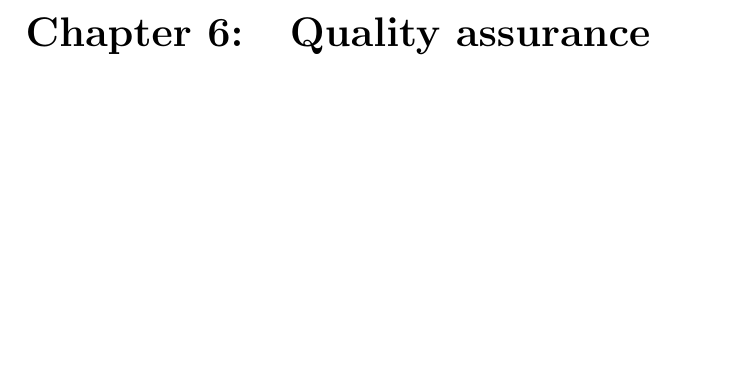
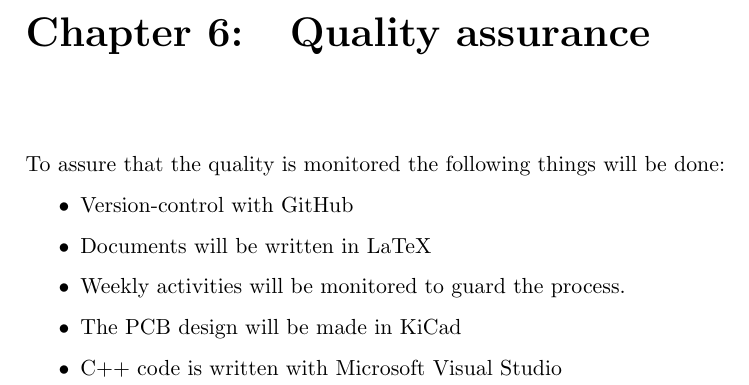
Before and after one commit to HeinVerhallen/Audio-DSP, a LaTeX document (Documentation/PlanOfApproach/PlanOfApproach.tex, which reads Documentation/PlanOfApproach/Qualityassurance.tex): part of page 14 of 19, cut so that both start at the same text, the shorter picture padded with empty space. Compiled offline with pdfLaTeX.

Commit message:
Added quality assurance content

```diff
--- a/Documentation/PlanOfApproach/Qualityassurance.tex
+++ b/Documentation/PlanOfApproach/Qualityassurance.tex
@@ -1 +1,8 @@
-%Quality Assurance
+To assure that the quality is monitored the following things will be done:
+\begin{itemize}
+    \item Version-control with GitHub
+    \item Documents will be written in LaTeX
+    \item Weekly activities will be monitored to guard the process.
+    \item The PCB design will be made in KiCad
+    \item C++ code is written with Microsoft Visual Studio
+\end{itemize}
```
